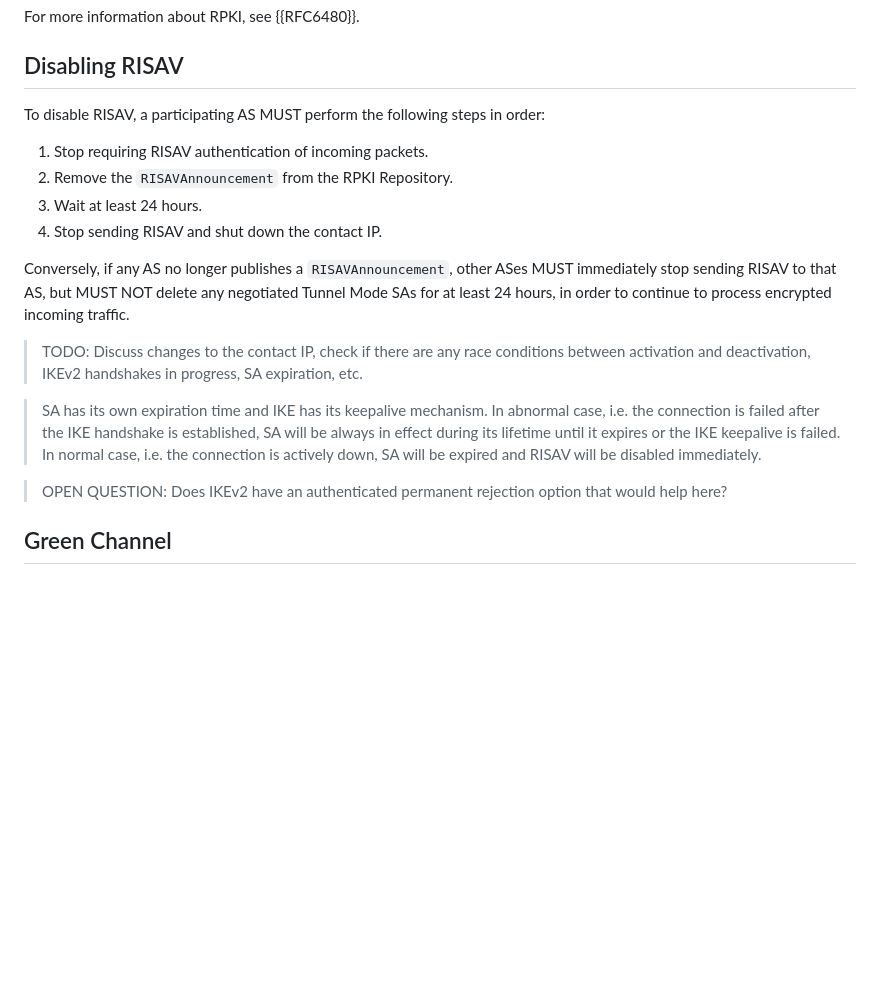
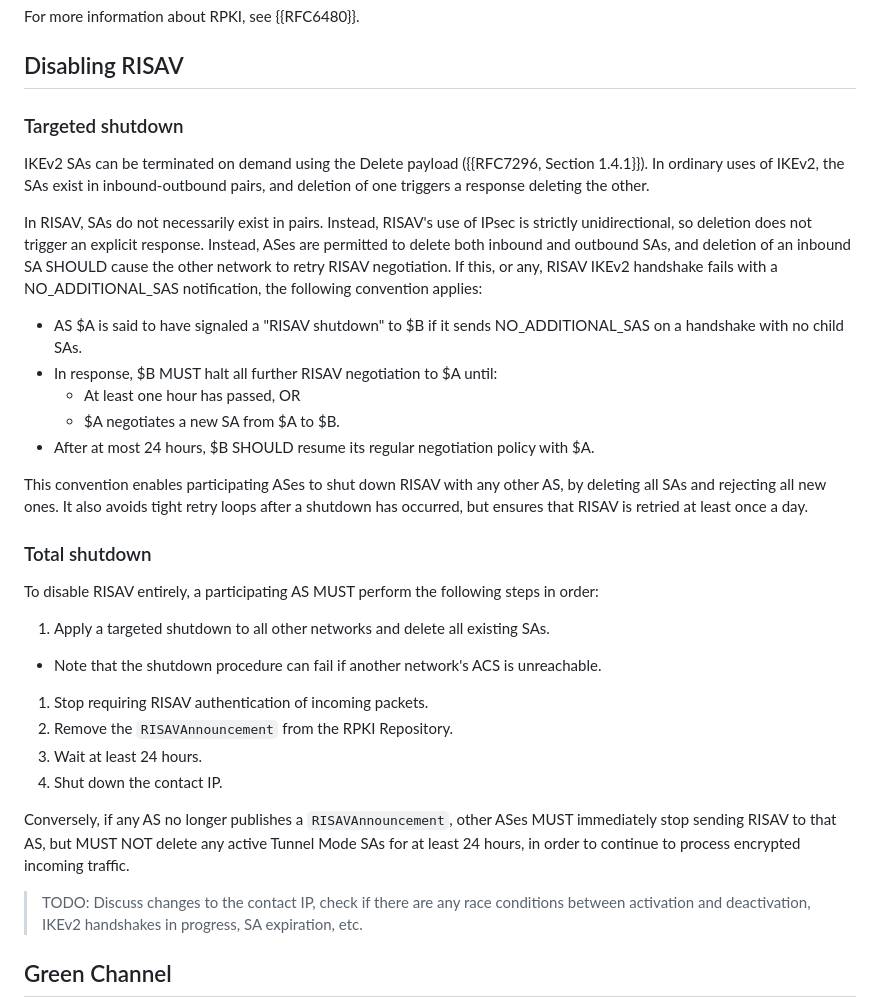
Before and after one commit to bemasc/risav, a Markdown page: draft-xu-risav.md, the part around the change. GitHub-like rendering; blank space fills up the shorter version.

Commit message:
Discuss targeted shutdown via NO_ADDITIONAL_SAS
Fixes #6

```diff
--- a/draft-xu-risav.md
+++ b/draft-xu-risav.md
@@ -226,20 +226,34 @@ For more information about RPKI, see {{RFC6480}}.
 
 ## Disabling RISAV
 
-To disable RISAV, a participating AS MUST perform the following steps in order:
+### Targeted shutdown
 
+IKEv2 SAs can be terminated on demand using the Delete payload ({{RFC7296, Section 1.4.1}}).  In ordinary uses of IKEv2, the SAs exist in inbound-outbound pairs, and deletion of one triggers a response deleting the other.
+
+In RISAV, SAs do not necessarily exist in pairs.  Instead, RISAV's use of IPsec is strictly unidirectional, so deletion does not trigger an explicit response.  Instead, ASes are permitted to delete both inbound and outbound SAs, and deletion of an inbound SA SHOULD cause the other network to retry RISAV negotiation.  If this, or any, RISAV IKEv2 handshake fails with a NO_ADDITIONAL_SAS notification, the following convention applies:
+
+* AS $A is said to have signaled a "RISAV shutdown" to $B if it sends NO_ADDITIONAL_SAS on a handshake with no child SAs.
+* In response, $B MUST halt all further RISAV negotiation to $A until:
+  - At least one hour has passed, OR
+  - $A negotiates a new SA from $A to $B.
+* After at most 24 hours, $B SHOULD resume its regular negotiation policy with $A.
+
+This convention enables participating ASes to shut down RISAV with any other AS, by deleting all SAs and rejecting all new ones.  It also avoids tight retry loops after a shutdown has occurred, but ensures that RISAV is retried at least once a day.
+
+### Total shutdown
+
+To disable RISAV entirely, a participating AS MUST perform the following steps in order:
+
+1. Apply a targeted shutdown to all other networks and delete all existing SAs.
+  - Note that the shutdown procedure can fail if another network's ACS is unreachable.
 1. Stop requiring RISAV authentication of incoming packets.
-2. Remove the `RISAVAnnouncement` from the RPKI Repository.
-3. Wait at least 24 hours.
-4. Stop sending RISAV and shut down the contact IP.
+1. Remove the `RISAVAnnouncement` from the RPKI Repository.
+1. Wait at least 24 hours.
+1. Shut down the contact IP.
 
-Conversely, if any AS no longer publishes a `RISAVAnnouncement`, other ASes MUST immediately stop sending RISAV to that AS, but MUST NOT delete any negotiated Tunnel Mode SAs for at least 24 hours, in order to continue to process encrypted incoming traffic.
+Conversely, if any AS no longer publishes a `RISAVAnnouncement`, other ASes MUST immediately stop sending RISAV to that AS, but MUST NOT delete any active Tunnel Mode SAs for at least 24 hours, in order to continue to process encrypted incoming traffic.
 
 > TODO: Discuss changes to the contact IP, check if there are any race conditions between activation and deactivation, IKEv2 handshakes in progress, SA expiration, etc.
-
-> SA has its own expiration time and IKE has its keepalive mechanism. In abnormal case, i.e. the connection is failed after the IKE handshake is established, SA will be always in effect during its lifetime until it expires or the IKE keepalive is failed. In normal case, i.e. the connection is actively down, SA will be expired and RISAV will be disabled immediately.
-
-> OPEN QUESTION: Does IKEv2 have an authenticated permanent rejection option that would help here?
 
 ## Green Channel
 
```
